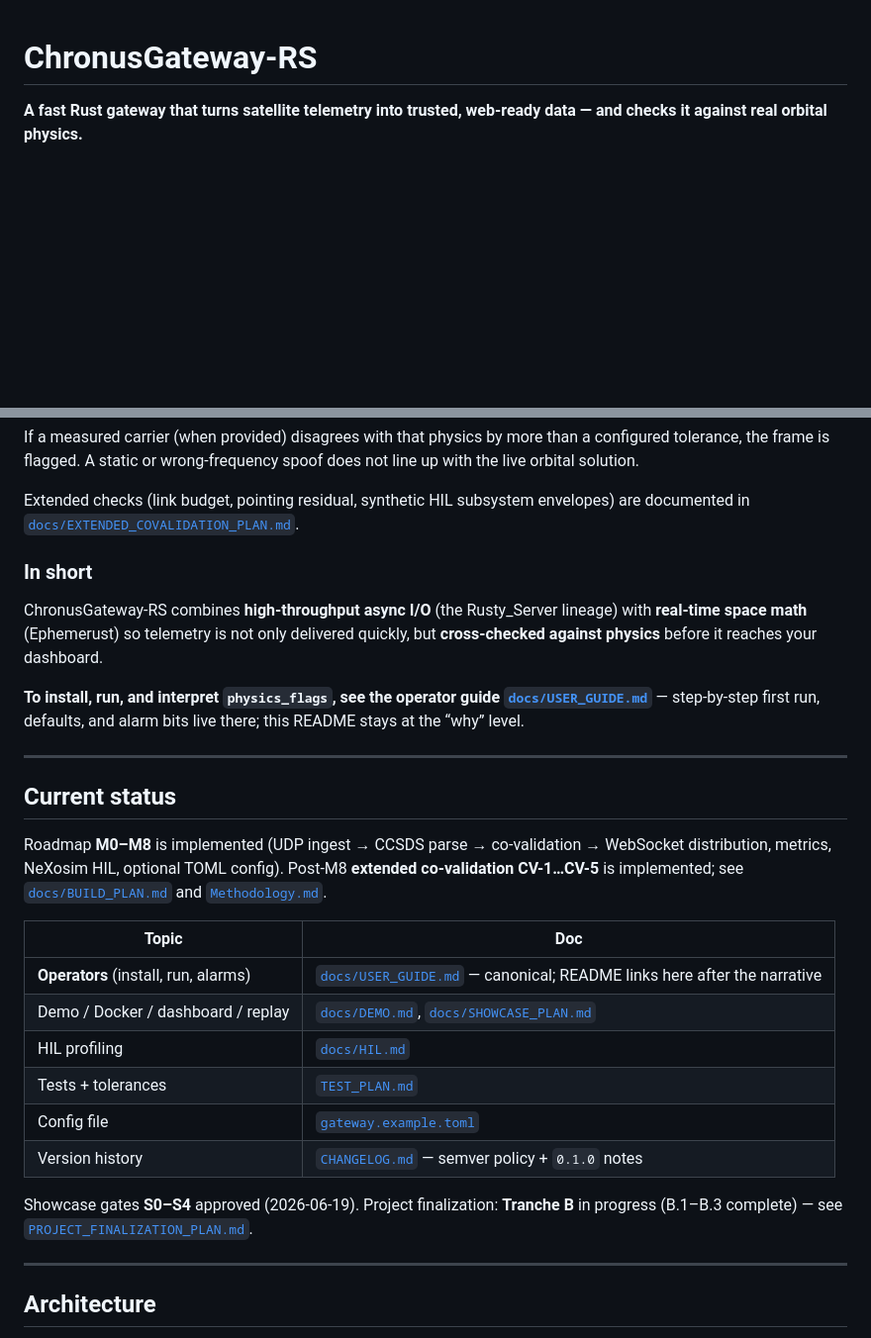
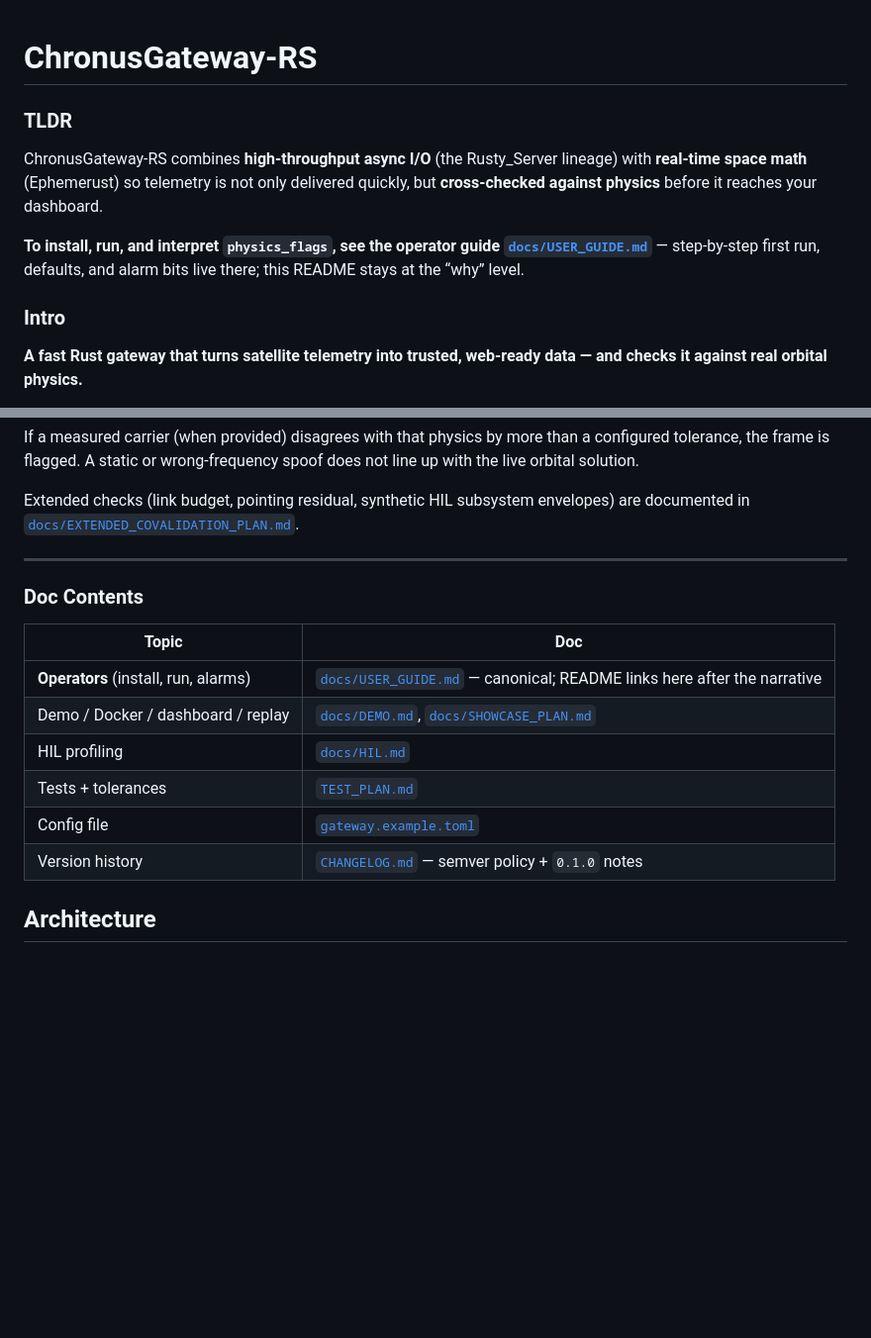
Before and after one commit to IsomorphicAlgo/chronus-gateway, a Markdown page: README.md, 2 parts joined by grey strips. Shown at 99% size. Rendered like a GitHub page; blank space fills up the shorter version.

Commit message:
Enhance README.md with TLDR and Intro sections
This commit adds a TLDR section summarizing the key features of ChronusGateway-RS, emphasizing its high-throughput async I/O and real-time space math capabilities. An Intro section is also included to provide context on the project's purpose as a translator and sanity-checker for satellite telemetry. The previous "In short" section has been removed to streamline the document.

```diff
--- a/README.md
+++ b/README.md
@@ -1,4 +1,14 @@
 # ChronusGateway-RS
+
+### TLDR
+
+ChronusGateway-RS combines **high-throughput async I/O** (the Rusty_Server lineage) with **real-time space math** (Ephemerust) so telemetry is not only delivered quickly, but **cross-checked against physics** before it reaches your dashboard.
+
+**To install, run, and interpret `physics_flags`, see the operator guide [`docs/USER_GUIDE.md`](docs/USER_GUIDE.md)** — step-by-step first run, defaults, and alarm bits live there; this README stays at the “why” level.
+
+
+### Intro
+
 
 **A fast Rust gateway that turns satellite telemetry into trusted, web-ready data — and checks it against real orbital physics.**
 
@@ -42,17 +52,9 @@ If a measured carrier (when provided) disagrees with that physics by more than a
 
 Extended checks (link budget, pointing residual, synthetic HIL subsystem envelopes) are documented in [`docs/EXTENDED_COVALIDATION_PLAN.md`](docs/EXTENDED_COVALIDATION_PLAN.md).
 
-### In short
-
-ChronusGateway-RS combines **high-throughput async I/O** (the Rusty_Server lineage) with **real-time space math** (Ephemerust) so telemetry is not only delivered quickly, but **cross-checked against physics** before it reaches your dashboard.
-
-**To install, run, and interpret `physics_flags`, see the operator guide [`docs/USER_GUIDE.md`](docs/USER_GUIDE.md)** — step-by-step first run, defaults, and alarm bits live there; this README stays at the “why” level.
 
 ---
-
-## Current status
-
-Roadmap **M0–M8** is implemented (UDP ingest → CCSDS parse → co-validation → WebSocket distribution, metrics, NeXosim HIL, optional TOML config). Post-M8 **extended co-validation CV-1…CV-5** is implemented; see [`docs/BUILD_PLAN.md`](docs/BUILD_PLAN.md) and [`Methodology.md`](Methodology.md).
+### Doc Contents
 
 | Topic | Doc |
 |-------|-----|
@@ -63,9 +65,7 @@ Roadmap **M0–M8** is implemented (UDP ingest → CCSDS parse → co-validation
 | Config file | [`gateway.example.toml`](gateway.example.toml) |
 | Version history | [`CHANGELOG.md`](CHANGELOG.md) — semver policy + `0.1.0` notes |
 
-Showcase gates **S0–S4** approved (2026-06-19). Project finalization: **Tranche B** in progress (B.1–B.3 complete) — see [`PROJECT_FINALIZATION_PLAN.md`](PROJECT_FINALIZATION_PLAN.md).
 
----
 
 ## Architecture
 
```
